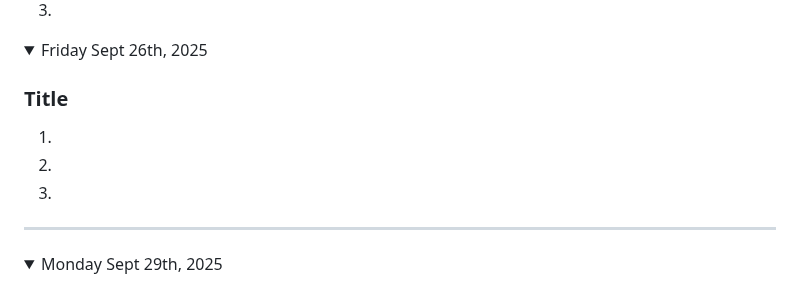
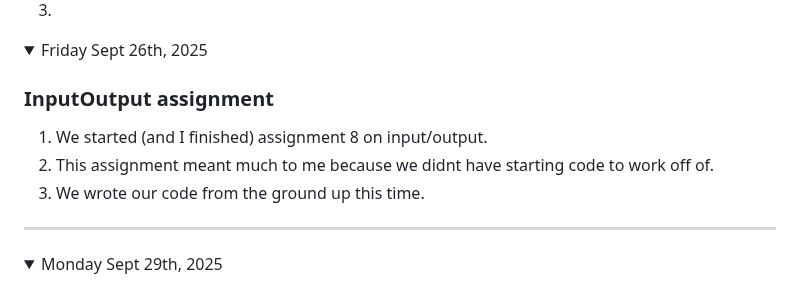
Before and after one commit to nolan-b-mss/game-dev-nolan-2025, a Markdown page: README.md, the part around the change. Drawn GitHub-style.

```diff
--- a/README.md
+++ b/README.md
@@ -137,10 +137,10 @@ Note: If you have a link to an assignment that has not been marked, put "open" a
 
 <details open><summary>Friday Sept 26th, 2025</summary>
 
-### Title
-1.
-1.
-1.
+### InputOutput assignment
+1. We started (and I finished) assignment 8 on input/output.
+1. This assignment meant much to me because we didnt have starting code to work off of.
+1. We wrote our code from the ground up this time.
 
 </details>
 
```
